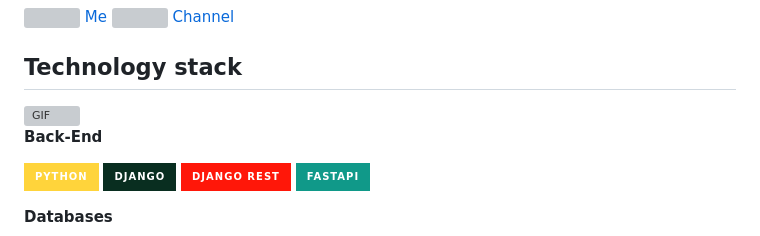
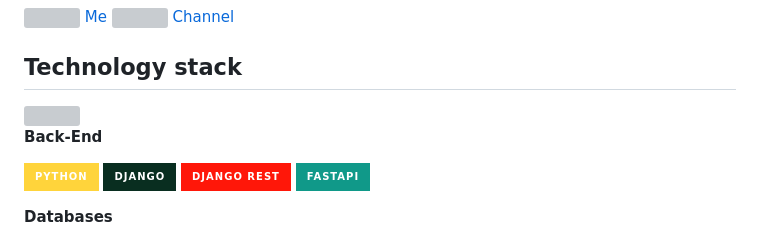
Before and after one commit to dxrkn1ght/dxrkn1ght, a Markdown page: README.md, the part around one of its changes. GitHub-like rendering; badges without logos; grey boxes are pictures that could not be loaded.

```diff
--- a/README.md
+++ b/README.md
@@ -24,7 +24,7 @@ Me</a></br>
 
 ## Technology stack
 
-<img align="right" alt="GIF" src="https://ovp.itv.com/v2/images/programme/gz00htt/itv_hub/01_Hero_DesktopCTV/16x9?distributionPartner=itv_hub&fallback=standard&w=767&q=65&blur=0&bg=false.gif" width="500" height="320" />
+<img align="right" src="https://ovp.itv.com/v2/images/programme/gz00htt/itv_hub/01_Hero_DesktopCTV/16x9?distributionPartner=itv_hub&fallback=standard&w=767&q=65&blur=0&bg=false" width="500" height="320" />
 
 
 
```
Also changed, not shown: other parts of README.md (+3 -1 lines).
